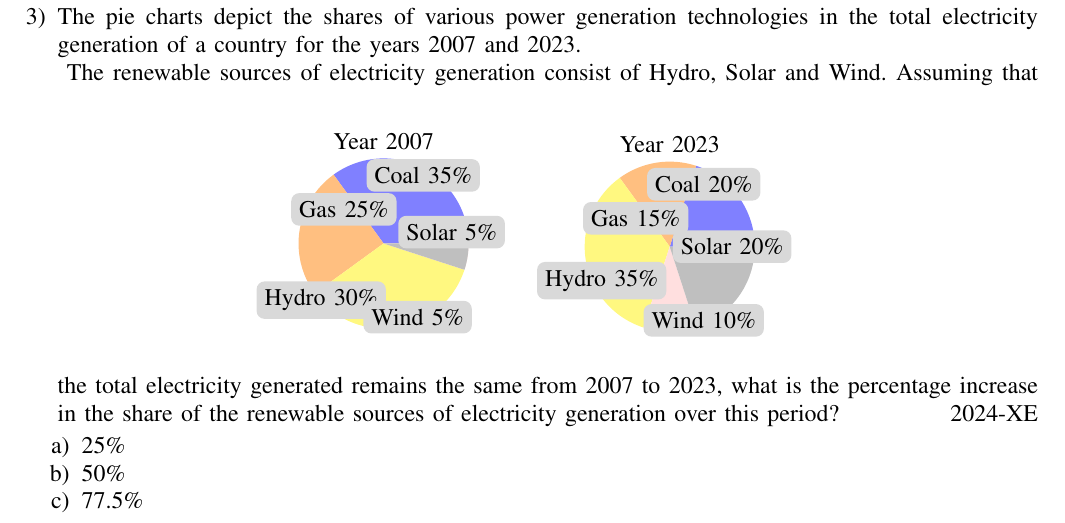
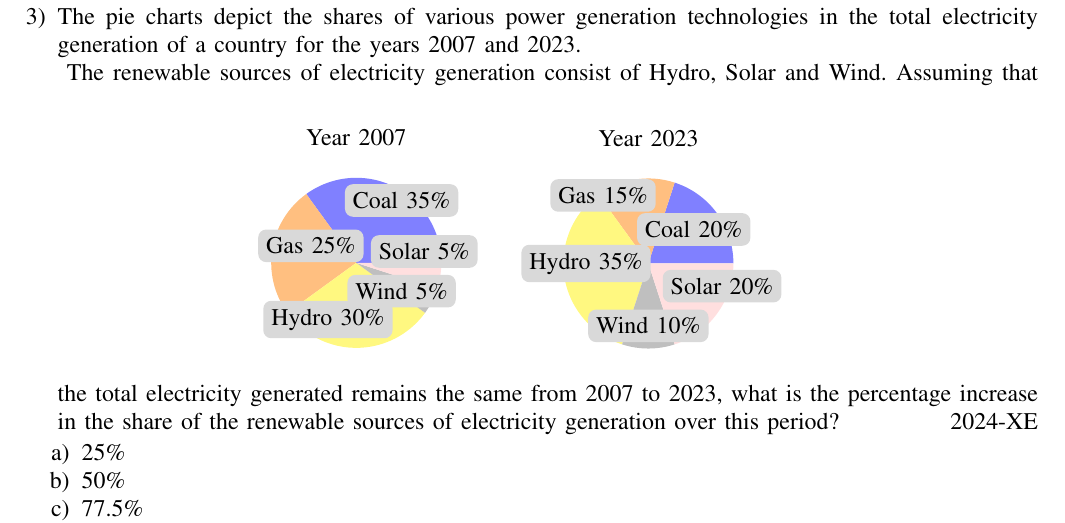
Before and after one commit to Dhanviiiyyy/EE1030, a LaTeX problem sheet (Assignments/Assignment-11/main.tex, which reads Assignments/Assignment-11/figs/piechart.tex): part of page 2 of 6, cut so that both start at the same text. Compiled offline with pdfLaTeX.

Commit message:
two question sets

```diff
--- a/Assignments/Assignment-11/figs/piechart.tex
+++ b/Assignments/Assignment-11/figs/piechart.tex
@@ -25,22 +26,23 @@
 % Pie Chart for 2023
 \node at (5, 0) {
     \begin{tikzpicture}
-        \node at (0, 1.8) {Year 2023};
+        \node at (0, 2.2) {Year 2023};
 
         \begin{scope}
+            % Sectors for 2023
             \fill[blue!50] (0,0) -- (0:1.5) arc (0:72:1.5) -- cycle; % Coal 20%
             \fill[orange!50] (0,0) -- (72:1.5) arc (72:126:1.5) -- cycle; % Gas 15%
             \fill[yellow!50] (0,0) -- (126:1.5) arc (126:252:1.5) -- cycle; % Hydro 35%
-            \fill[pink!50] (0,0) -- (252:1.5) arc (252:288:1.5) -- cycle; % Solar 20%
-            \fill[gray!50] (0,0) -- (288:1.5) arc (288:360:1.5) -- cycle; % Wind 10%
+            \fill[gray!50] (0,0) -- (252:1.5) arc (252:288:1.5) -- cycle; % Wind 10%
+            \fill[pink!50] (0,0) -- (288:1.5) arc (288:360:1.5) -- cycle; % Solar 20%
         \end{scope}
 
         % Labels for 2023
-        \node[fill=gray!30, rounded corners] at (0.6, 1.1) {Coal 20\%};
-        \node[fill=gray!30, rounded corners] at (-0.6, 0.5) {Gas 15\%};
-        \node[fill=gray!30, rounded corners] at (-1.2, -0.6) {Hydro 35\%};
-        \node[fill=gray!30, rounded corners] at (0.6, -1.3) {Wind 10\%};
-        \node[fill=gray!30, rounded corners] at (1.1, 0) {Solar 20\%};
+        \node[fill=gray!30, rounded corners] at (0.8, 0.6) {Coal 20\%};
+        \node[fill=gray!30, rounded corners] at (-0.8, 1.2) {Gas 15\%};
+        \node[fill=gray!30, rounded corners] at (-1.1, 0) {Hydro 35\%};
+        \node[fill=gray!30, rounded corners] at (0, -1.1) {Wind 10\%};
+        \node[fill=gray!30, rounded corners] at (1.3, -0.4) {Solar 20\%};
     \end{tikzpicture}
 };
 
```
Also changed, not shown: Assignments/Assignment-11/main.pdf, Assignments/Assignment-11/figs/piechart.tex (15 more changed lines), 1 other file.
